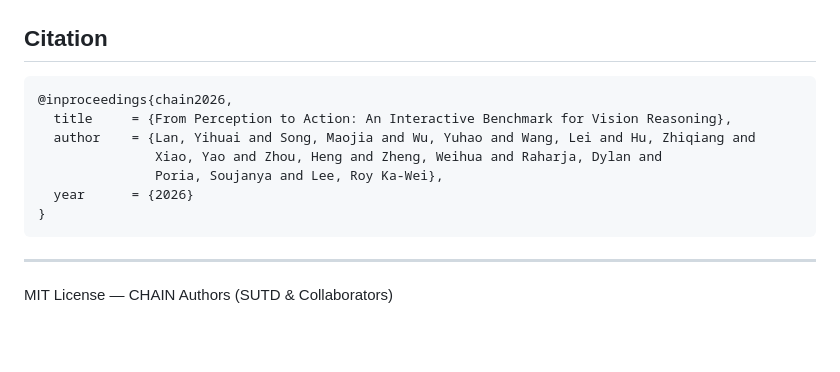
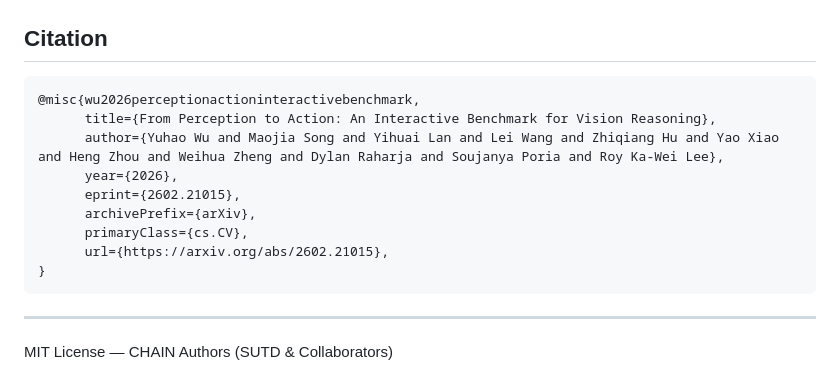
Before and after one commit to Social-AI-Studio/CHAIN, a Markdown page: README.md, the part around the change. GitHub-like rendering; blank space fills up the shorter version.

````diff
--- a/README.md
+++ b/README.md
@@ -281,12 +281,14 @@ The Luban environment connects to a Unity process via socket. Make sure the Unit
 ## Citation
 
 ```bibtex
-@inproceedings{chain2026,
-  title     = {From Perception to Action: An Interactive Benchmark for Vision Reasoning},
-  author    = {Lan, Yihuai and Song, Maojia and Wu, Yuhao and Wang, Lei and Hu, Zhiqiang and
-               Xiao, Yao and Zhou, Heng and Zheng, Weihua and Raharja, Dylan and
-               Poria, Soujanya and Lee, Roy Ka-Wei},
-  year      = {2026}
+@misc{wu2026perceptionactioninteractivebenchmark,
+      title={From Perception to Action: An Interactive Benchmark for Vision Reasoning},
+      author={Yuhao Wu and Maojia Song and Yihuai Lan and Lei Wang and Zhiqiang Hu and Yao Xiao and Heng Zhou and Weihua Zheng and Dylan Raharja and Soujanya Poria and Roy Ka-Wei Lee},
+      year={2026},
+      eprint={2602.21015},
+      archivePrefix={arXiv},
+      primaryClass={cs.CV},
+      url={https://arxiv.org/abs/2602.21015},
 }
 ```
 
````
